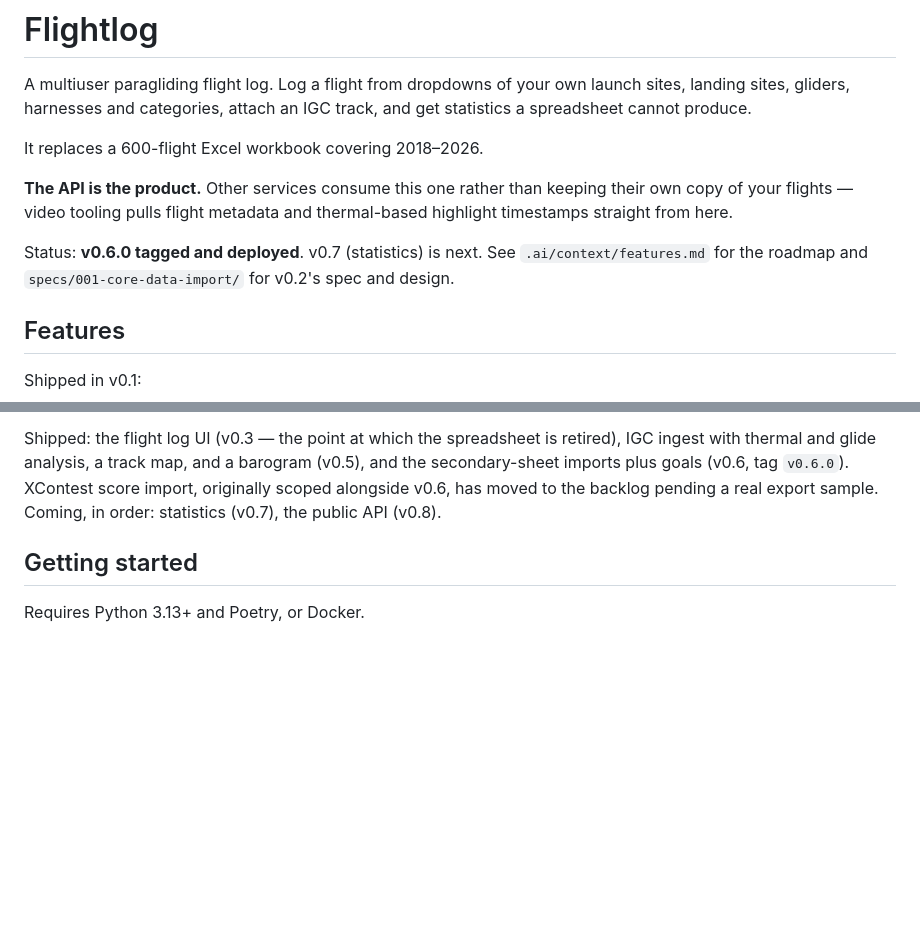
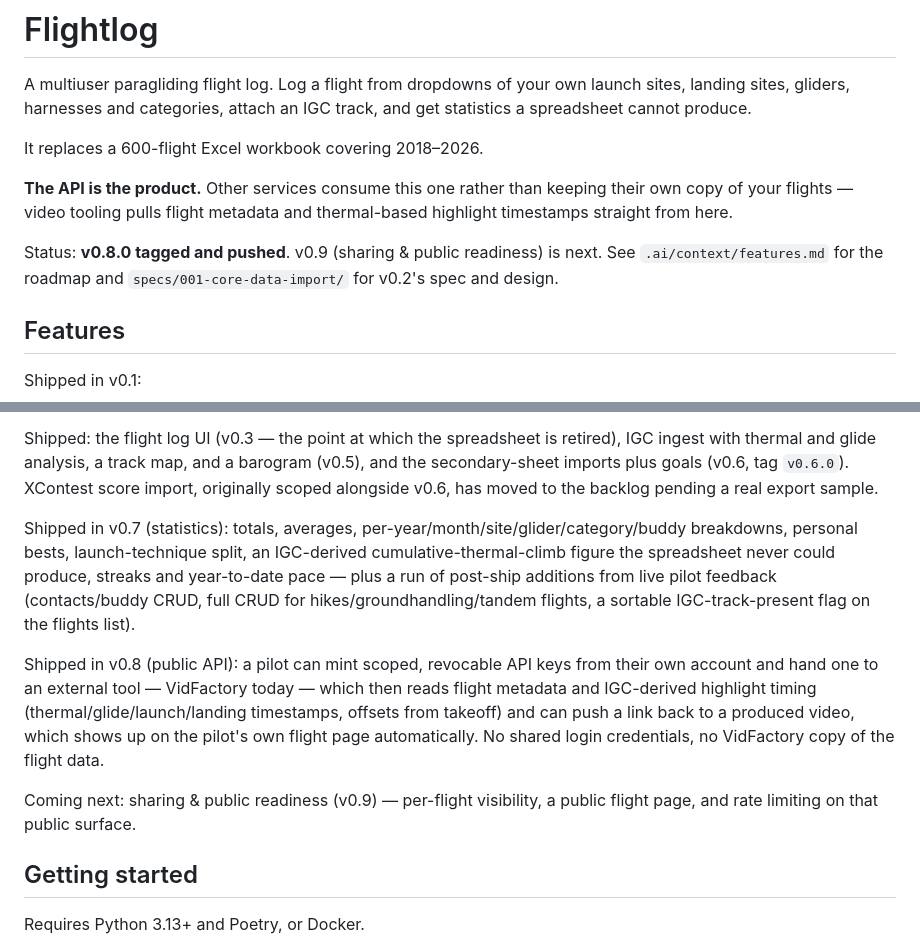
Before and after one commit to Think4dvantage/flightlog, a Markdown page: README.md, 2 parts joined by grey strips. GitHub-like rendering; blank space fills up the shorter version.

Commit message:
docs: sync README with v0.7/v0.8 shipped features and current roadmap
Status line and Features section still said v0.6.0 with v0.7 "next" -- stale since v0.7
(statistics) and v0.8 (public API) both shipped this and the prior session.

Co-Authored-By: Claude Sonnet 5 <noreply@anthropic.com>

```diff
--- a/README.md
+++ b/README.md
@@ -8,8 +8,8 @@ It replaces a 600-flight Excel workbook covering 2018–2026.
 **The API is the product.** Other services consume this one rather than keeping their own copy of your
 flights — video tooling pulls flight metadata and thermal-based highlight timestamps straight from here.
 
-Status: **v0.6.0 tagged and deployed**. v0.7 (statistics) is next. See `.ai/context/features.md` for the
-roadmap and `specs/001-core-data-import/` for v0.2's spec and design.
+Status: **v0.8.0 tagged and pushed**. v0.9 (sharing & public readiness) is next. See
+`.ai/context/features.md` for the roadmap and `specs/001-core-data-import/` for v0.2's spec and design.
 
 ## Features
 
@@ -35,7 +35,22 @@ Shipped in v0.2:
 Shipped: the flight log UI (v0.3 — the point at which the spreadsheet is retired), IGC ingest with
 thermal and glide analysis, a track map, and a barogram (v0.5), and the secondary-sheet imports plus
 goals (v0.6, tag `v0.6.0`). XContest score import, originally scoped alongside v0.6, has moved to the
-backlog pending a real export sample. Coming, in order: statistics (v0.7), the public API (v0.8).
+backlog pending a real export sample.
+
+Shipped in v0.7 (statistics): totals, averages, per-year/month/site/glider/category/buddy breakdowns,
+personal bests, launch-technique split, an IGC-derived cumulative-thermal-climb figure the spreadsheet
+never could produce, streaks and year-to-date pace — plus a run of post-ship additions from live
+pilot feedback (contacts/buddy CRUD, full CRUD for hikes/groundhandling/tandem flights, a sortable
+IGC-track-present flag on the flights list).
+
+Shipped in v0.8 (public API): a pilot can mint scoped, revocable API keys from their own account and
+hand one to an external tool — VidFactory today — which then reads flight metadata and IGC-derived
+highlight timing (thermal/glide/launch/landing timestamps, offsets from takeoff) and can push a link
+back to a produced video, which shows up on the pilot's own flight page automatically. No shared login
+credentials, no VidFactory copy of the flight data.
+
+Coming next: sharing & public readiness (v0.9) — per-flight visibility, a public flight page, and rate
+limiting on that public surface.
 
 ## Getting started
 
```
